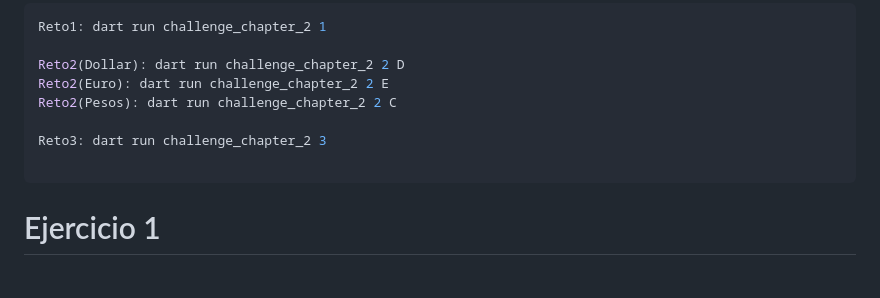
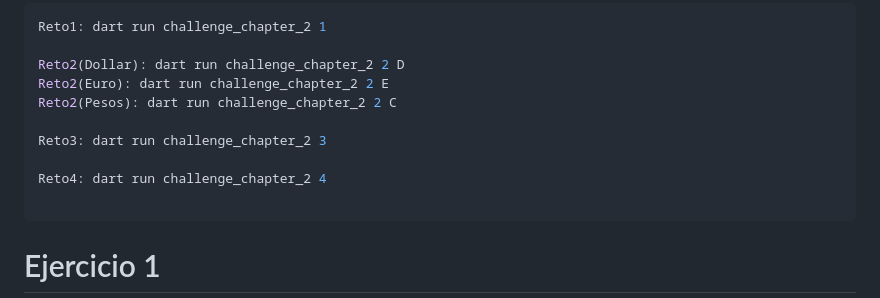
Before and after one commit to giovany79/flutter, a Markdown page: challenge_chapter_2/README.md, the part around the change. GitHub-like rendering; blank space fills up the shorter version.

Commit message:
Add new excersices

````diff
--- a/challenge_chapter_2/README.md
+++ b/challenge_chapter_2/README.md
@@ -11,6 +11,8 @@ Reto2(Euro): dart run challenge_chapter_2 2 E
 Reto2(Pesos): dart run challenge_chapter_2 2 C
 
 Reto3: dart run challenge_chapter_2 3
+
+Reto4: dart run challenge_chapter_2 4
 
 ```
 
````
